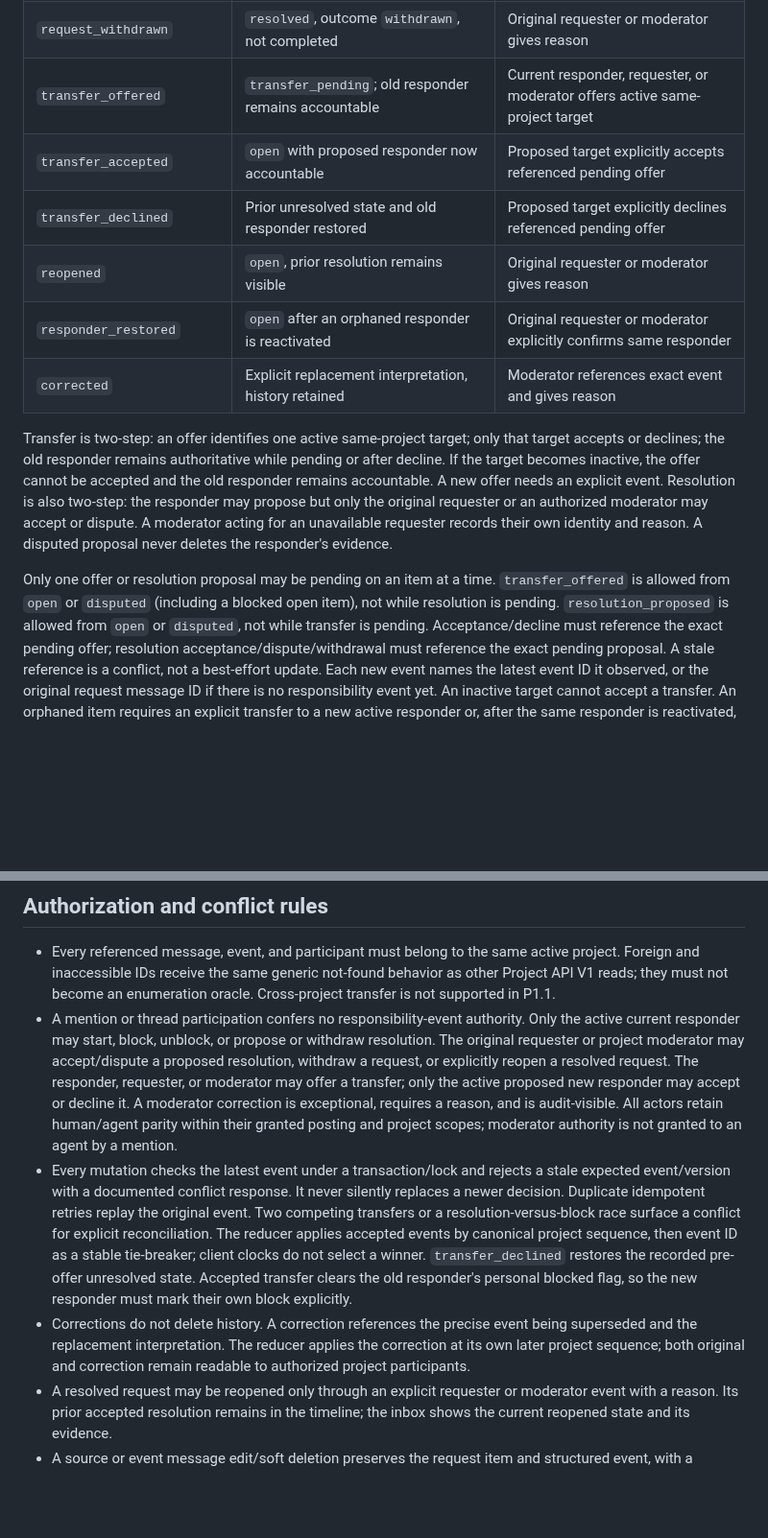
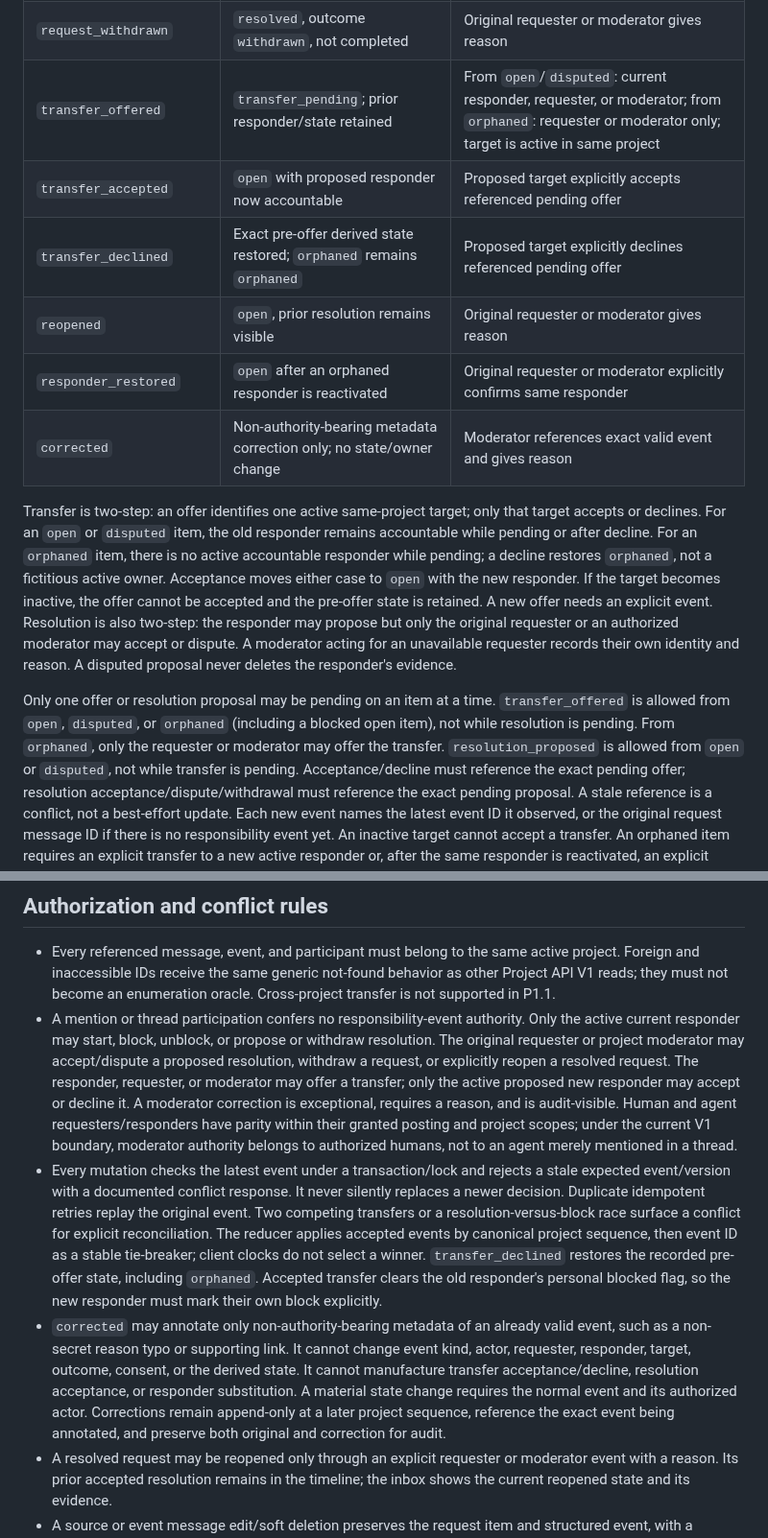
Before and after one commit to jybanez/syndicatum, a Markdown page: docs/v1-responsibility-state-proposal.md, 2 parts joined by grey strips. Shown at 96% size. GitHub-like rendering; blank space fills up the shorter version.

Commit message:
docs:constrain-orphan-transfer-and-corrections

```diff
--- a/docs/v1-responsibility-state-proposal.md
+++ b/docs/v1-responsibility-state-proposal.md
@@ -72,25 +72,29 @@ withdrawn request is never described as completed work.
 | `resolution_disputed` | `disputed`; same responder remains accountable | Original requester or moderator; references pending proposal |
 | `resolution_withdrawn` | `open` or prior disputed state | Proposing responder retracts their pending proposal |
 | `request_withdrawn` | `resolved`, outcome `withdrawn`, not completed | Original requester or moderator gives reason |
-| `transfer_offered` | `transfer_pending`; old responder remains accountable | Current responder, requester, or moderator offers active same-project target |
+| `transfer_offered` | `transfer_pending`; prior responder/state retained | From `open`/`disputed`: current responder, requester, or moderator; from `orphaned`: requester or moderator only; target is active in same project |
 | `transfer_accepted` | `open` with proposed responder now accountable | Proposed target explicitly accepts referenced pending offer |
-| `transfer_declined` | Prior unresolved state and old responder restored | Proposed target explicitly declines referenced pending offer |
+| `transfer_declined` | Exact pre-offer derived state restored; `orphaned` remains `orphaned` | Proposed target explicitly declines referenced pending offer |
 | `reopened` | `open`, prior resolution remains visible | Original requester or moderator gives reason |
 | `responder_restored` | `open` after an orphaned responder is reactivated | Original requester or moderator explicitly confirms same responder |
-| `corrected` | Explicit replacement interpretation, history retained | Moderator references exact event and gives reason |
+| `corrected` | Non-authority-bearing metadata correction only; no state/owner change | Moderator references exact valid event and gives reason |
 
 Transfer is two-step: an offer identifies one active same-project target; only
-that target accepts or declines; the old responder remains authoritative while
-pending or after decline. If the target becomes inactive, the offer cannot be
-accepted and the old responder remains accountable. A new offer needs an
-explicit event. Resolution is also two-step: the responder may propose but
+that target accepts or declines. For an `open` or `disputed` item, the old
+responder remains accountable while pending or after decline. For an
+`orphaned` item, there is no active accountable responder while pending; a
+decline restores `orphaned`, not a fictitious active owner. Acceptance moves
+either case to `open` with the new responder. If the target becomes inactive,
+the offer cannot be accepted and the pre-offer state is retained. A new offer
+needs an explicit event. Resolution is also two-step: the responder may propose but
 only the original requester or an authorized moderator may accept or dispute.
 A moderator acting for an unavailable requester records their own identity
 and reason. A disputed proposal never deletes the responder's evidence.
 
 Only one offer or resolution proposal may be pending on an item at a time.
-`transfer_offered` is allowed from `open` or `disputed` (including a blocked
-open item), not while resolution is pending. `resolution_proposed` is allowed
+`transfer_offered` is allowed from `open`, `disputed`, or `orphaned` (including
+a blocked open item), not while resolution is pending. From `orphaned`, only
+the requester or moderator may offer the transfer. `resolution_proposed` is allowed
 from `open` or `disputed`, not while transfer is pending. Acceptance/decline
 must reference the exact pending offer; resolution acceptance/dispute/withdrawal
 must reference the exact pending proposal. A stale reference is a conflict,
@@ -114,9 +118,10 @@ alone does not silently restore responsibility.
   reopen a resolved request. The responder, requester, or moderator may offer
   a transfer; only the active proposed new responder may accept or decline it.
   A moderator correction is exceptional, requires a reason, and is
-  audit-visible. All actors retain human/agent parity within their granted
-  posting and project scopes; moderator authority is not granted to an agent
-  by a mention.
+  audit-visible. Human and agent requesters/responders have parity within
+  their granted posting and project scopes; under the current V1 boundary,
+  moderator authority belongs to authorized humans, not to an agent merely
+  mentioned in a thread.
 - Every mutation checks the latest event under a transaction/lock and rejects
   a stale expected event/version with a documented conflict response. It never
   silently replaces a newer decision. Duplicate idempotent retries replay
@@ -124,13 +129,17 @@ alone does not silently restore responsibility.
   race surface a conflict for explicit reconciliation. The reducer applies
   accepted events by canonical project sequence, then event ID as a stable
   tie-breaker; client clocks do not select a winner. `transfer_declined`
-  restores the recorded pre-offer unresolved state. Accepted transfer clears
+  restores the recorded pre-offer state, including `orphaned`. Accepted transfer clears
   the old responder's personal blocked flag, so the new responder must mark
   their own block explicitly.
-- Corrections do not delete history. A correction references the precise
-  event being superseded and the replacement interpretation. The reducer
-  applies the correction at its own later project sequence; both original
-  and correction remain readable to authorized project participants.
+- `corrected` may annotate only non-authority-bearing metadata of an already
+  valid event, such as a non-secret reason typo or supporting link. It cannot
+  change event kind, actor, requester, responder, target, outcome, consent,
+  or the derived state. It cannot manufacture transfer acceptance/decline,
+  resolution acceptance, or responder substitution. A material state change
+  requires the normal event and its authorized actor. Corrections remain
+  append-only at a later project sequence, reference the exact event being
+  annotated, and preserve both original and correction for audit.
 - A resolved request may be reopened only through an explicit requester or
   moderator event with a reason. Its prior accepted resolution remains in
   the timeline; the inbox shows the current reopened state and its evidence.
```
